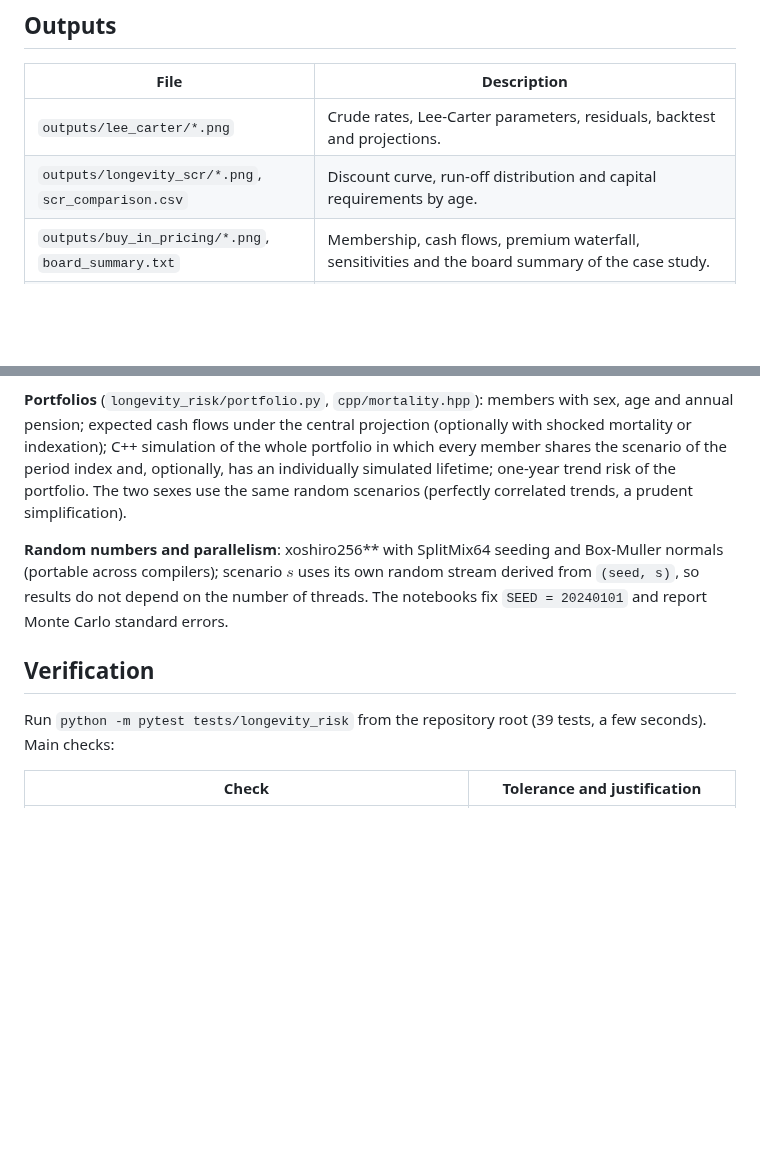
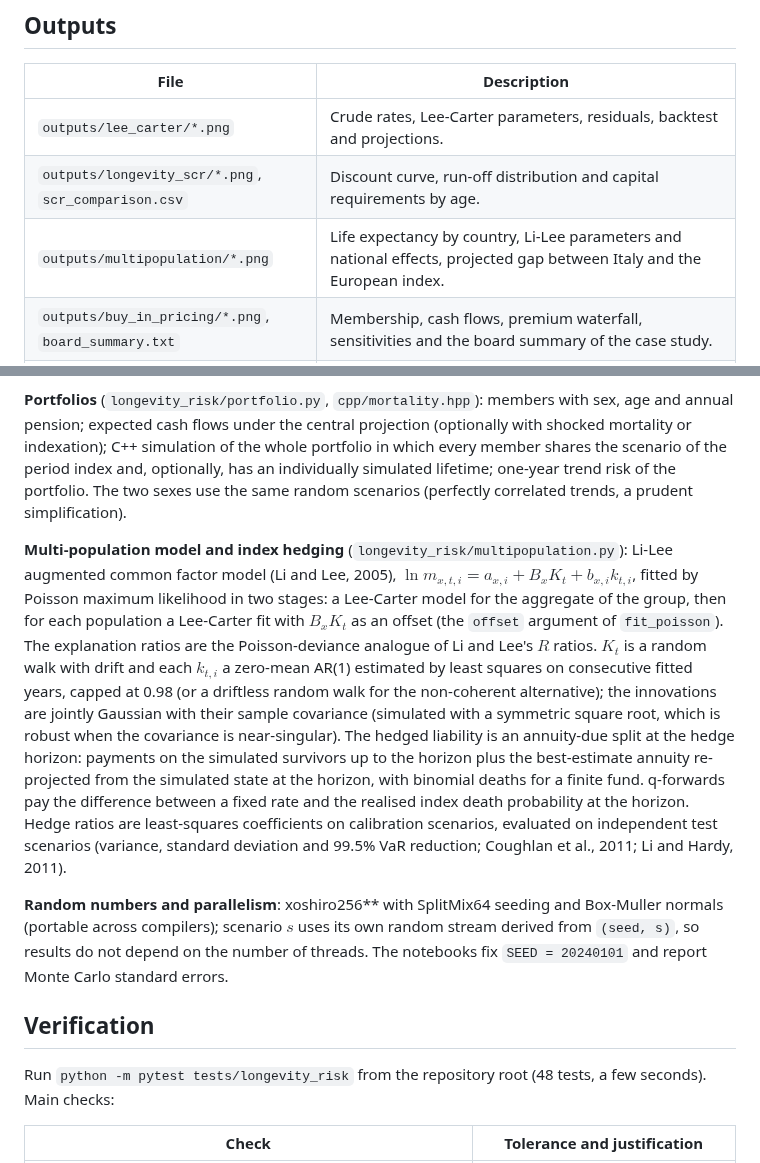
Before and after one commit to paolo993788/Actuarial-mathematics, a Markdown page: scripts/longevity_risk/README.md, 2 parts joined by grey strips. Drawn GitHub-style; blank space fills up the shorter version.

```diff
--- a/scripts/longevity_risk/README.md
+++ b/scripts/longevity_risk/README.md
@@ -64,6 +65,7 @@ Downloads are cached in `data/raw/eurostat/` and `data/raw/ecb/`, which Git igno
 | --- | --- |
 | `outputs/lee_carter/*.png` | Crude rates, Lee-Carter parameters, residuals, backtest and projections. |
 | `outputs/longevity_scr/*.png`, `scr_comparison.csv` | Discount curve, run-off distribution and capital requirements by age. |
+| `outputs/multipopulation/*.png` | Life expectancy by country, Li-Lee parameters and national effects, projected gap between Italy and the European index. |
 | `outputs/buy_in_pricing/*.png`, `board_summary.txt` | Membership, cash flows, premium waterfall, sensitivities and the board summary of the case study. |
 | `docs/figures/*-light.png`, `*-dark.png` | README charts drawn by `python -m longevity_risk.readme_figures` (official data; `--synthetic` offline); the only generated files committed. |
 
@@ -83,11 +85,13 @@ Downloads are cached in `data/raw/eurostat/` and `data/raw/ecb/`, which Git igno
 
 **Portfolios** (`longevity_risk/portfolio.py`, `cpp/mortality.hpp`): members with sex, age and annual pension; expected cash flows under the central projection (optionally with shocked mortality or indexation); C++ simulation of the whole portfolio in which every member shares the scenario of the period index and, optionally, has an individually simulated lifetime; one-year trend risk of the portfolio. The two sexes use the same random scenarios (perfectly correlated trends, a prudent simplification).
 
+**Multi-population model and index hedging** (`longevity_risk/multipopulation.py`): Li-Lee augmented common factor model (Li and Lee, 2005), $\ln m_{x,t,i} = a_{x,i} + B_x K_t + b_{x,i} k_{t,i}$, fitted by Poisson maximum likelihood in two stages: a Lee-Carter model for the aggregate of the group, then for each population a Lee-Carter fit with $B_x K_t$ as an offset (the `offset` argument of `fit_poisson`). The explanation ratios are the Poisson-deviance analogue of Li and Lee's $R$ ratios. $K_t$ is a random walk with drift and each $k_{t,i}$ a zero-mean AR(1) estimated by least squares on consecutive fitted years, capped at 0.98 (or a driftless random walk for the non-coherent alternative); the innovations are jointly Gaussian with their sample covariance (simulated with a symmetric square root, which is robust when the covariance is near-singular). The hedged liability is an annuity-due split at the hedge horizon: payments on the simulated survivors up to the horizon plus the best-estimate annuity re-projected from the simulated state at the horizon, with binomial deaths for a finite fund. q-forwards pay the difference between a fixed rate and the realised index death probability at the horizon. Hedge ratios are least-squares coefficients on calibration scenarios, evaluated on independent test scenarios (variance, standard deviation and 99.5% VaR reduction; Coughlan et al., 2011; Li and Hardy, 2011).
+
 **Random numbers and parallelism**: xoshiro256** with SplitMix64 seeding and Box-Muller normals (portable across compilers); scenario $s$ uses its own random stream derived from `(seed, s)`, so results do not depend on the number of threads. The notebooks fix `SEED = 20240101` and report Monte Carlo standard errors.
 
 ## Verification
 
-Run `python -m pytest tests/longevity_risk` from the repository root (39 tests, a few seconds). Main checks:
+Run `python -m pytest tests/longevity_risk` from the repository root (48 tests, a few seconds). Main checks:
 
 | Check | Tolerance and justification |
 | --- | --- |
```
Also changed, not shown: other parts of scripts/longevity_risk/README.md (+11 -0 lines), README.md (+13 -5 lines), docs/figures/index_hedge-dark.png (added), docs/figures/index_hedge-light.png (added), 6 other files.
